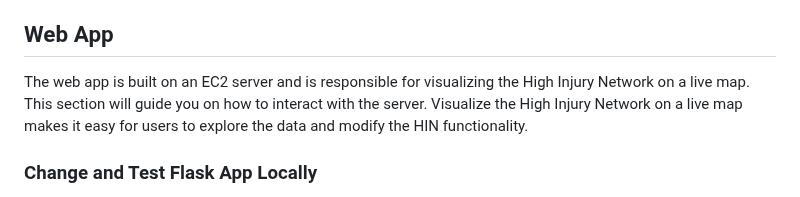
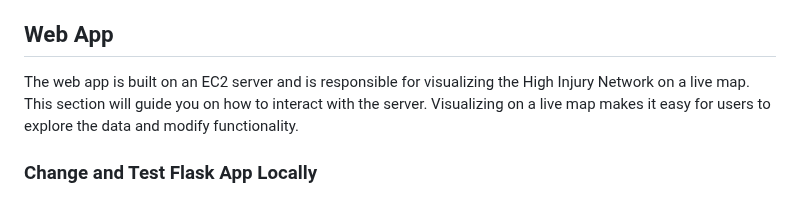
Before and after one commit to SCOPE-Santos-Volpe/NHAT, a Markdown page: README.md, the part around the change. Drawn GitHub-style.

```diff
--- a/README.md
+++ b/README.md
@@ -105,7 +105,7 @@ This command will generate the High Injury Network for the specified state and c
 
 ## Web App
 
-The web app is built on an EC2 server and is responsible for visualizing the High Injury Network on a live map. This section will guide you on how to interact with the server. Visualize the High Injury Network on a live map makes it easy for users to explore the data and modify the HIN functionality.
+The web app is built on an EC2 server and is responsible for visualizing the High Injury Network on a live map. This section will guide you on how to interact with the server. Visualizing on a live map makes it easy for users to explore the data and modify functionality.
 
 ### Change and Test Flask App Locally
 
```
